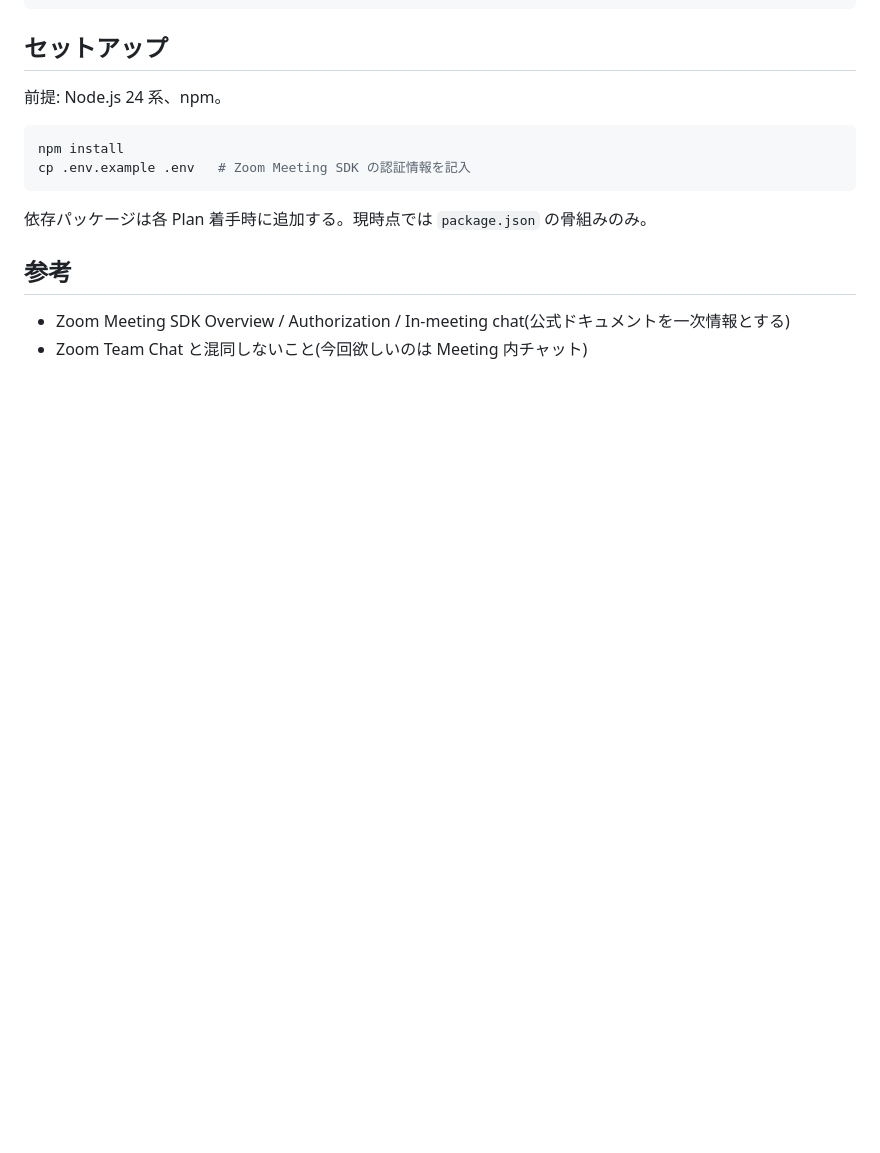
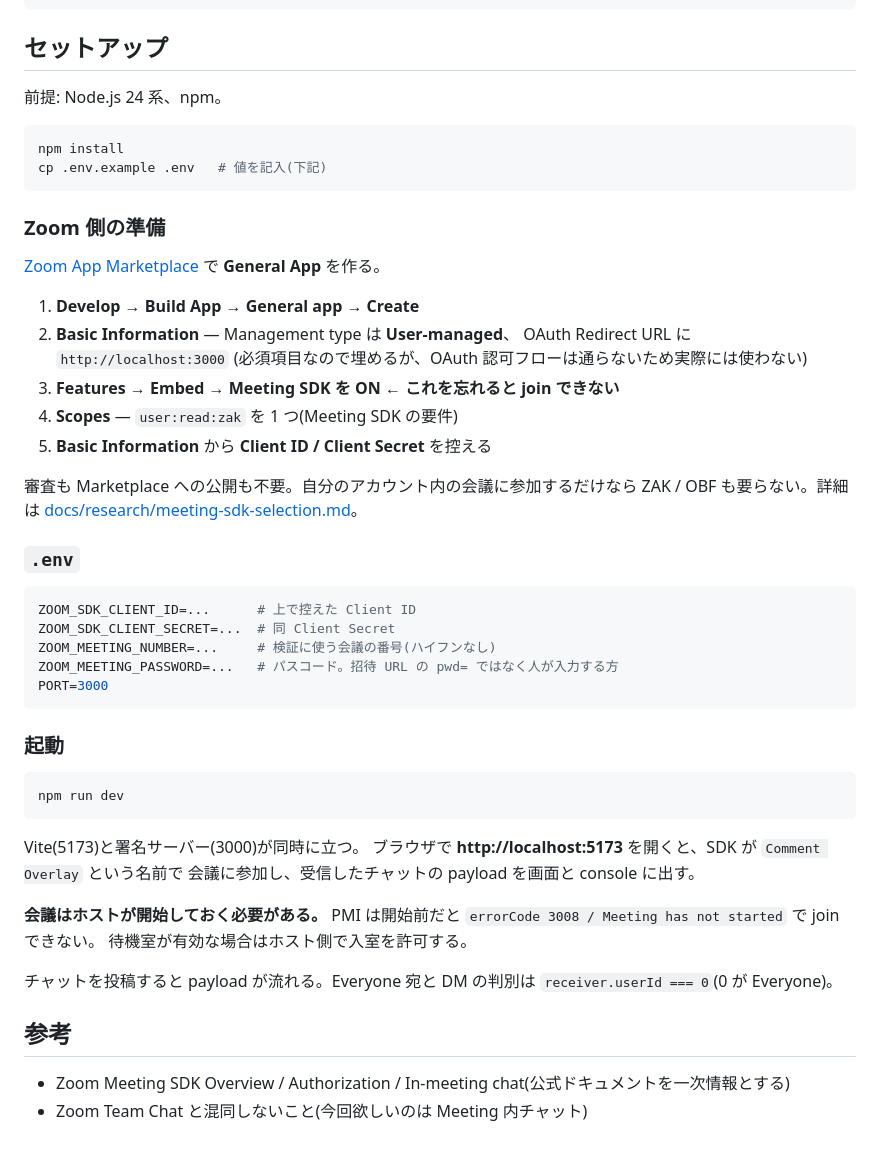
Before and after one commit to skakeru0920/meeting-danmaku, a Markdown page: README.md, the part around one of its changes. GitHub-like rendering; blank space fills up the shorter version.

````diff
--- a/README.md
+++ b/README.md
@@ -104,10 +117,51 @@ React・DB・認証・デプロイ・Docker などは MVP では扱わない。
 
 ```bash
 npm install
-cp .env.example .env   # Zoom Meeting SDK の認証情報を記入
+cp .env.example .env   # 値を記入(下記)
 ```
 
-依存パッケージは各 Plan 着手時に追加する。現時点では `package.json` の骨組みのみ。
+### Zoom 側の準備
+
+[Zoom App Marketplace](https://marketplace.zoom.us) で **General App** を作る。
+
+1. **Develop → Build App → General app → Create**
+2. **Basic Information** — Management type は **User-managed**、
+   OAuth Redirect URL に `http://localhost:3000`
+   (必須項目なので埋めるが、OAuth 認可フローは通らないため実際には使わない)
+3. **Features → Embed → Meeting SDK を ON** ← **これを忘れると join できない**
+4. **Scopes** — `user:read:zak` を 1 つ(Meeting SDK の要件)
+5. **Basic Information** から **Client ID / Client Secret** を控える
+
+審査も Marketplace への公開も不要。自分のアカウント内の会議に参加するだけなら
+ZAK / OBF も要らない。詳細は
+[docs/research/meeting-sdk-selection.md](./docs/research/meeting-sdk-selection.md)。
+
+### `.env`
+
+```bash
+ZOOM_SDK_CLIENT_ID=...      # 上で控えた Client ID
+ZOOM_SDK_CLIENT_SECRET=...  # 同 Client Secret
+ZOOM_MEETING_NUMBER=...     # 検証に使う会議の番号(ハイフンなし)
+ZOOM_MEETING_PASSWORD=...   # パスコード。招待 URL の pwd= ではなく人が入力する方
+PORT=3000
+```
+
+### 起動
+
+```bash
+npm run dev
+```
+
+Vite(5173)と署名サーバー(3000)が同時に立つ。
+ブラウザで **http://localhost:5173** を開くと、SDK が `Comment Overlay` という名前で
+会議に参加し、受信したチャットの payload を画面と console に出す。
+
+**会議はホストが開始しておく必要がある。** PMI は開始前だと
+`errorCode 3008 / Meeting has not started` で join できない。
+待機室が有効な場合はホスト側で入室を許可する。
+
+チャットを投稿すると payload が流れる。Everyone 宛と DM の判別は
+`receiver.userId === 0`(0 が Everyone)。
 
 ## 参考
 
````
Also changed, not shown: other parts of README.md (+35 -22 lines), AGENTS.md (+51 -0 lines).
